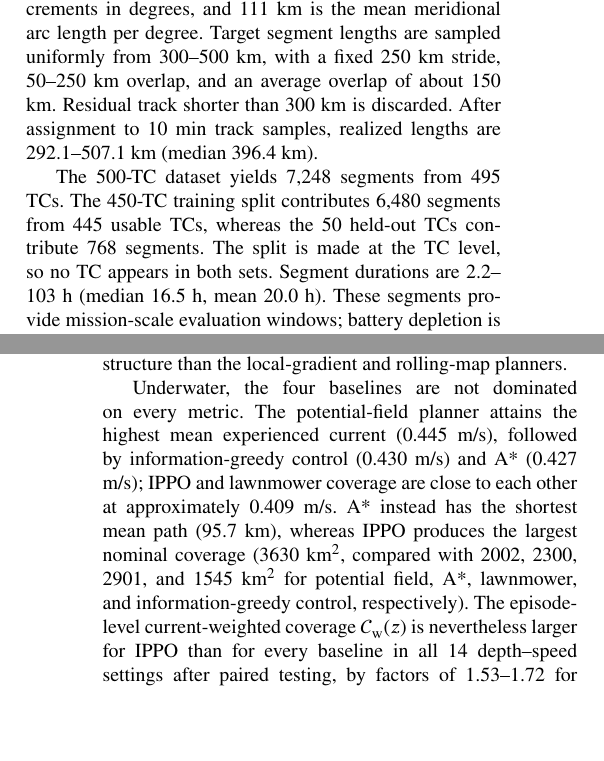
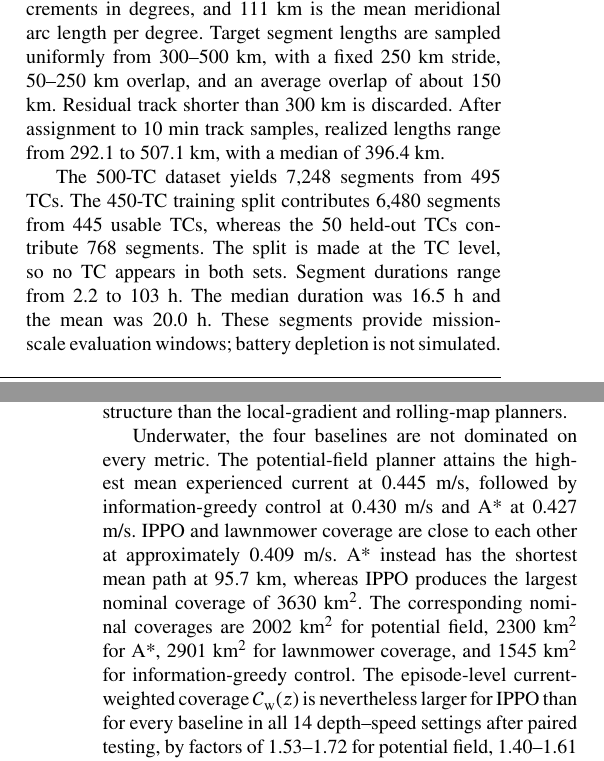
Before and after one commit to DYHAI/SUV-MARL-TC, a LaTeX paper (paper/main.tex): two parts of the columns of pages 6 and 17 of 25, joined at a grey line, cut so that both start at the same text, the shorter picture padded with empty space. Compiled offline with pdfLaTeX.

Commit message:
Remove explanatory parentheticals from prose

```diff
--- a/paper/main.tex
+++ b/paper/main.tex
@@ -667,14 +667,16 @@ increments in degrees, and 111 km is the mean meridional arc length per degree.
 Target segment lengths are sampled uniformly from 300--500 km, with a fixed
 250 km stride, 50--250 km overlap, and an average overlap of about 150 km.
 Residual track shorter than 300 km is discarded. After assignment to 10 min
-track samples, realized lengths are 292.1--507.1 km (median 396.4 km).
+track samples, realized lengths range from 292.1 to 507.1 km, with a median of
+396.4 km.
 
 The 500-TC dataset yields 7,248 segments from 495 TCs. The 450-TC training split
 contributes 6,480 segments from 445 usable TCs, whereas the 50 held-out TCs
 contribute 768 segments. The split is made at the TC level, so no TC appears in
-both sets. Segment durations are 2.2--103 h (median 16.5 h, mean 20.0 h). These
-segments provide mission-scale evaluation windows; battery depletion is not
-simulated. The platform can carry current, CTD, pH,
+both sets. Segment durations range from 2.2 to 103 h. The median duration was
+16.5 h and the mean was 20.0 h. These segments provide mission-scale
+evaluation windows; battery depletion is not simulated. The platform can carry
+current, CTD, pH,
 chlorophyll, and turbidity sensors \citep{r28}, while the control experiments
 use current velocity as the decision-making observation.
 
@@ -1633,13 +1637,14 @@ inward motion while adapting more effectively to local wind structure than
 the local-gradient and rolling-map planners.
 
 Underwater, the four baselines are not dominated on every metric. The
-potential-field planner attains the highest mean experienced current
-(0.445 m/s), followed by information-greedy control (0.430 m/s) and A*
-(0.427 m/s); IPPO and lawnmower coverage are close to each other at
-approximately 0.409 m/s. A* instead has the shortest mean path (95.7 km),
-whereas IPPO produces the largest nominal coverage (3630 km\(^2\), compared
-with 2002, 2300, 2901, and 1545 km\(^2\) for potential field, A*, lawnmower,
-and information-greedy control, respectively). The episode-level
+potential-field planner attains the highest mean experienced current at
+0.445 m/s, followed by information-greedy control at 0.430 m/s and A* at
+0.427 m/s. IPPO and lawnmower coverage are close to each other at
+approximately 0.409 m/s. A* instead has the shortest mean path at 95.7 km,
+whereas IPPO produces the largest nominal coverage of 3630 km\(^2\). The
+corresponding nominal coverages are 2002 km\(^2\) for potential field,
+2300 km\(^2\) for A*, 2901 km\(^2\) for lawnmower coverage, and 1545 km\(^2\)
+for information-greedy control. The episode-level
 current-weighted coverage \(\mathcal C_{\mathrm w}(z)\) is nevertheless larger
 for IPPO than for every baseline in all 14 depth--speed settings after paired
 testing, by factors of 1.53--1.72 for potential field, 1.40--1.61 for A*,
```
Also changed, not shown: paper/main.tex (36 more changed lines), 1 other file.
